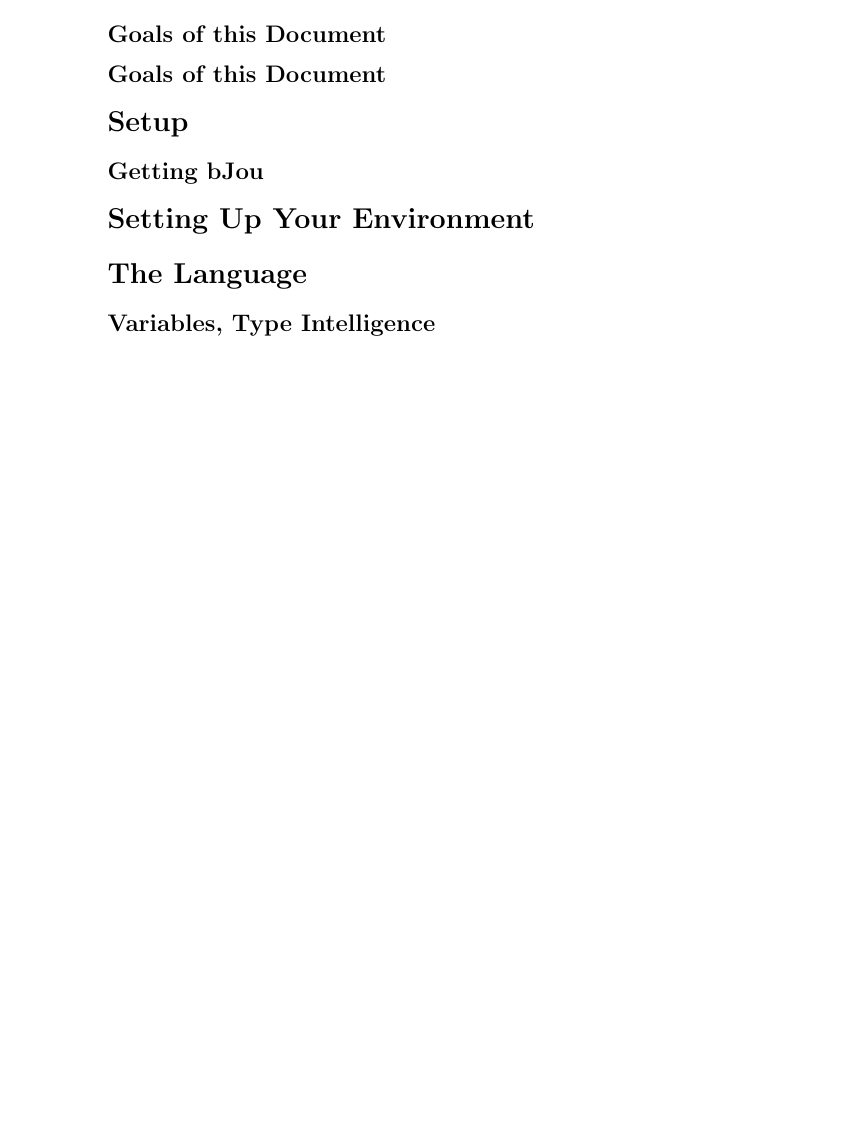
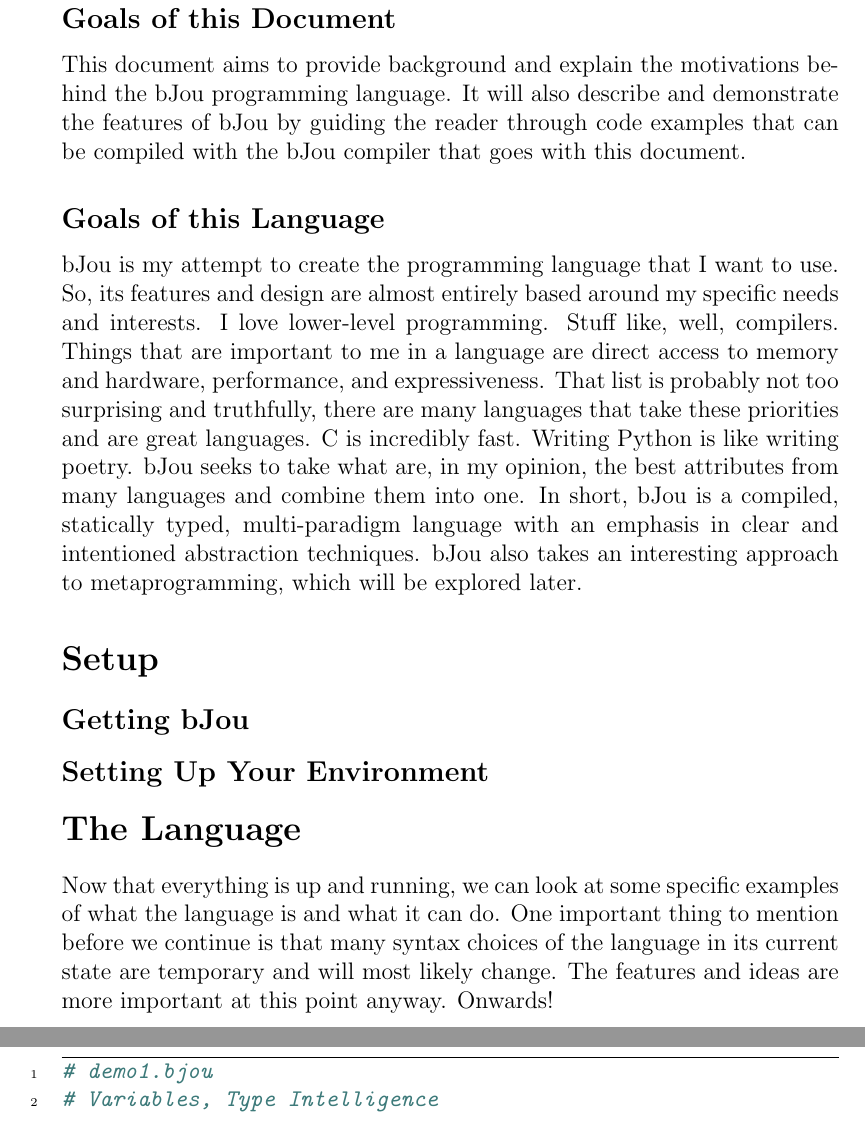
Before and after one commit to kammerdienerb/bJou, a LaTeX document (docs/bJou.tex): part of page 3 of 3 before the commit and two parts of pages 3 and 4 of 5 after it, the two joined at a grey line, cut so that both start at the same text, the shorter picture padded with empty space. Compiled offline with pdfLaTeX.

Commit message:
working on docs

```diff
--- a/docs/bJou.tex
+++ b/docs/bJou.tex
@@ -1,9 +1,10 @@
-\documentclass{article}
+\documentclass[12pt]{article}
 
 \usepackage[utf8]{inputenc}
 \usepackage{xcolor}
 \usepackage{graphicx}
 \usepackage[export]{adjustbox}
+\usepackage{minted}
 
 \begin{document}
 
@@ -37,9 +38,11 @@
 
 	\addcontentsline{toc}{subsection}{Goals of this Document}
 	\subsection*{Goals of this Document}
+		This document aims to provide background and explain the motivations behind the bJou programming language. It will also describe and demonstrate the features of bJou by guiding the reader through code examples that can be compiled with the bJou compiler that goes with this document.
 
-	\addcontentsline{toc}{subsection}{Goals of this Document}
-	\subsection*{Goals of this Document}
+	\addcontentsline{toc}{subsection}{Goals of this Language}
+	\subsection*{Goals of this Language}
+		bJou is my attempt to create the programming language that I want to use. So, its features and design are almost entirely based around my specific needs and interests. I love lower-level programming. Stuff like, well, compilers. Things that are important to me in a language are direct access to memory and hardware, performance, and expressiveness. That list is probably not too surprising and truthfully, there are many languages that take these priorities and are great languages. C is incredibly fast. Writing Python is like writing poetry. bJou seeks to take what are, in my opinion, the best attributes from many languages and combine them into one. In short, bJou is a compiled, statically typed, multi-paradigm language with an emphasis in clear and intentioned abstraction techniques. bJou also takes an interesting approach to metaprogramming, which will be explored later.
 
 \addcontentsline{toc}{section}{Setup}
 \section*{Setup}
@@ -47,14 +50,53 @@
 	\addcontentsline{toc}{subsection}{Getting bjou}
 	\subsection*{Getting bJou}
 
-	\addcontentsline{toc}{section}{Setting Up Your Environment}
-	\section*{Setting Up Your Environment}
+	\addcontentsline{toc}{subsection}{Setting Up Your Environment}
+	\subsection*{Setting Up Your Environment}
 
 \addcontentsline{toc}{section}{The Language}
 \section*{The Language}
 
+Now that everything is up and running, we can look at some specific examples of what the language is and what it can do. One important thing to mention before we continue is that many syntax choices of the language in its current state are temporary and will most likely change. The features and ideas are more important at this point anyway. Onwards!
+
 	\addcontentsline{toc}{subsection}{Variables, Type Intelligence}
 	\subsection*{Variables, Type Intelligence}
+		\begin{centering}
+			\begin{minted}[breaklines, frame=lines, linenos]{bash}
+# demo1.bjou
+# Variables, Type Intelligence
+
+proc main() {
+    num : int
+    num = 12345
+    word : char* = "Foo"
+
+    new_num : int* = new int
+
+    floatingpt := 56.789
+    new_char := new char
+
+    @new_char = 'b'
+
+    print "num: %, word: %, floatingpt: %, new_char: %", num, word, floatingpt, @new_char
+
+    delete new_num
+    delete new_char
+
+    printf("%c\n", "string"[3])
+
+    printf("%f\n", { 1.23, 4.56, 7.89 }[1])
+
+    # array0 : int[num]
+    array1 : int[3 + 2]
+    array2 := { 1, 2, 3, 4, 5 }
+    # i := array2[1+6]
+    print "array[3] = %", array2[1+2]
+}
+
+main()
+			\end{minted}
+			\caption{Code}
+		\end{centering}
 
 	\addcontentsline{toc}{subsection}{Constants}
 	\subsection*{Constants}
```
Also changed, not shown: docs/bJou.pdf, docs/bJou.tex (2 more changed lines), 2 other files.
